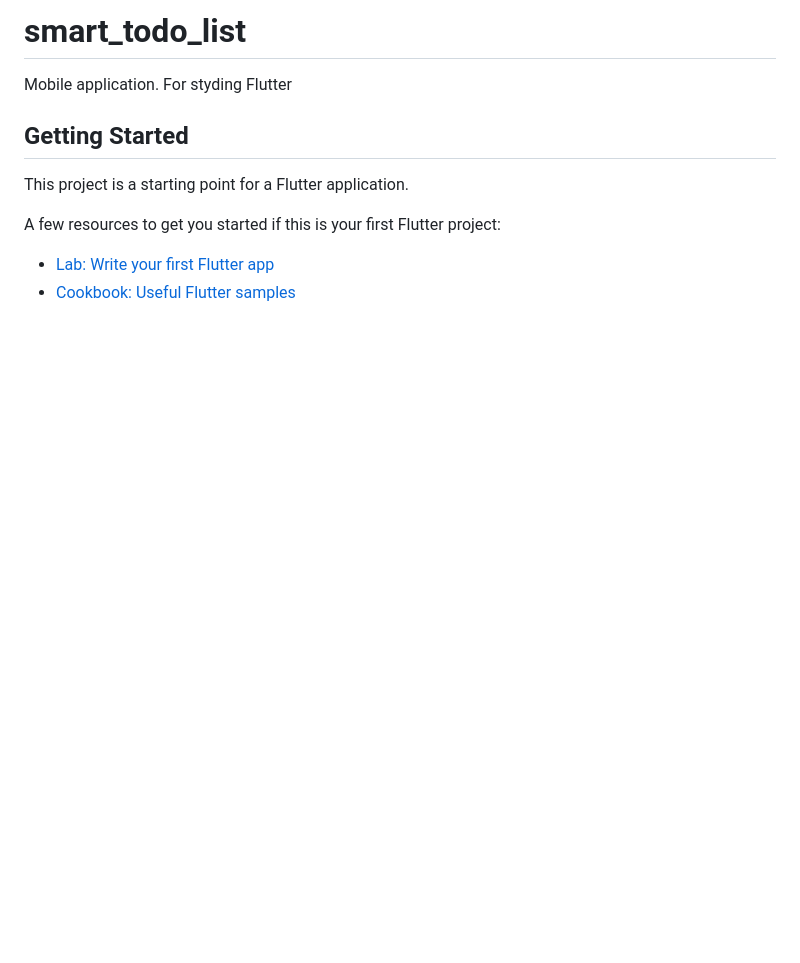
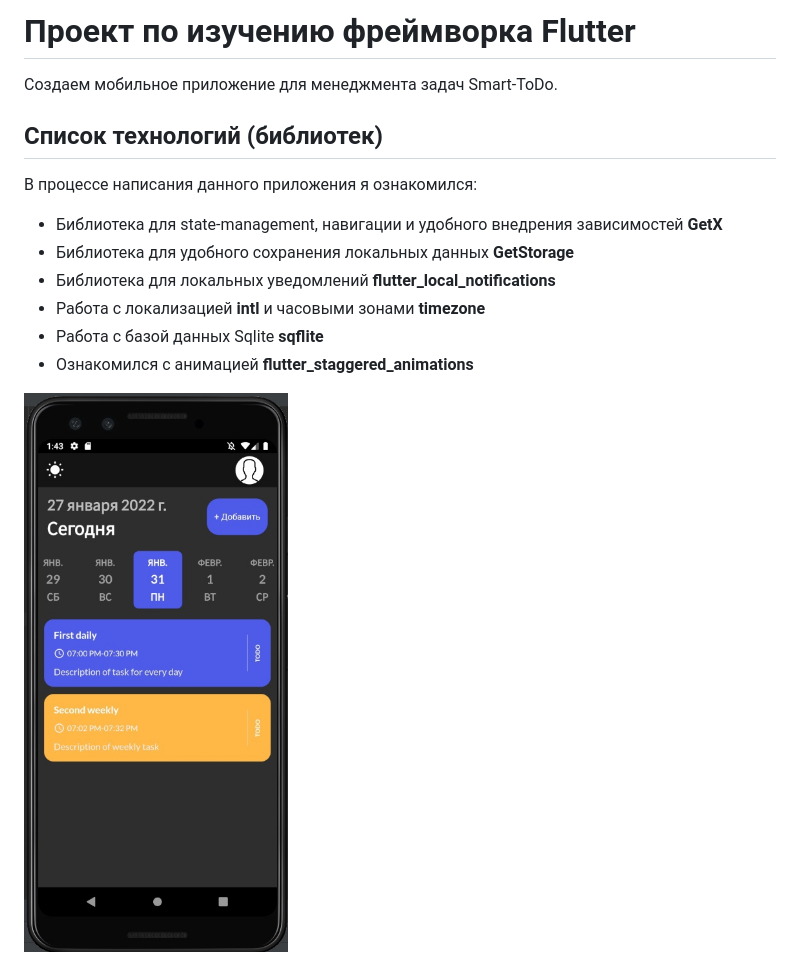
Before and after one commit to Rybchits/smart_todo_list, a Markdown page: README.md, the part around one of its changes. GitHub-like rendering; pictures changed too: screens/dark_main.jpg (added); blank space fills up the shorter version.

Commit message:
[feat] describe project in Readme file. Added screens of the app

```diff
--- a/README.md
+++ b/README.md
@@ -1,13 +1,17 @@
-# smart_todo_list
+# Проект по изучению фреймворка Flutter
 
-Mobile application. For styding Flutter
+Создаем мобильное приложение для менеджмента задач Smart-ToDo.
 
-## Getting Started
+## Список технологий (библиотек)
 
-This project is a starting point for a Flutter application.
+В процессе написания данного приложения я ознакомился:
 
-A few resources to get you started if this is your first Flutter project:
+- Библиотека для state-management, навигации и удобного внедрения зависимостей __GetX__
+- Библиотека для удобного сохранения локальных данных __GetStorage__
+- Библиотека для локальных уведомлений __flutter_local_notifications__
+- Работа с локализацией __intl__ и часовыми зонами __timezone__
+- Работа с базой данных Sqlite __sqflite__
+- Ознакомился с анимацией __flutter_staggered_animations__
 
-- [Lab: Write your first Flutter app](https://flutter.dev/docs/get-started/codelab)
-- [Cookbook: Useful Flutter samples](https://flutter.dev/docs/cookbook)
+![Главная страница в темной теме](./screens/dark_main.jpg)
 
```
Also changed, not shown: other parts of README.md (+5 -3 lines), screens/dark_add.jpg (added), screens/light_add.jpg (added), screens/light_main.jpg (added).
